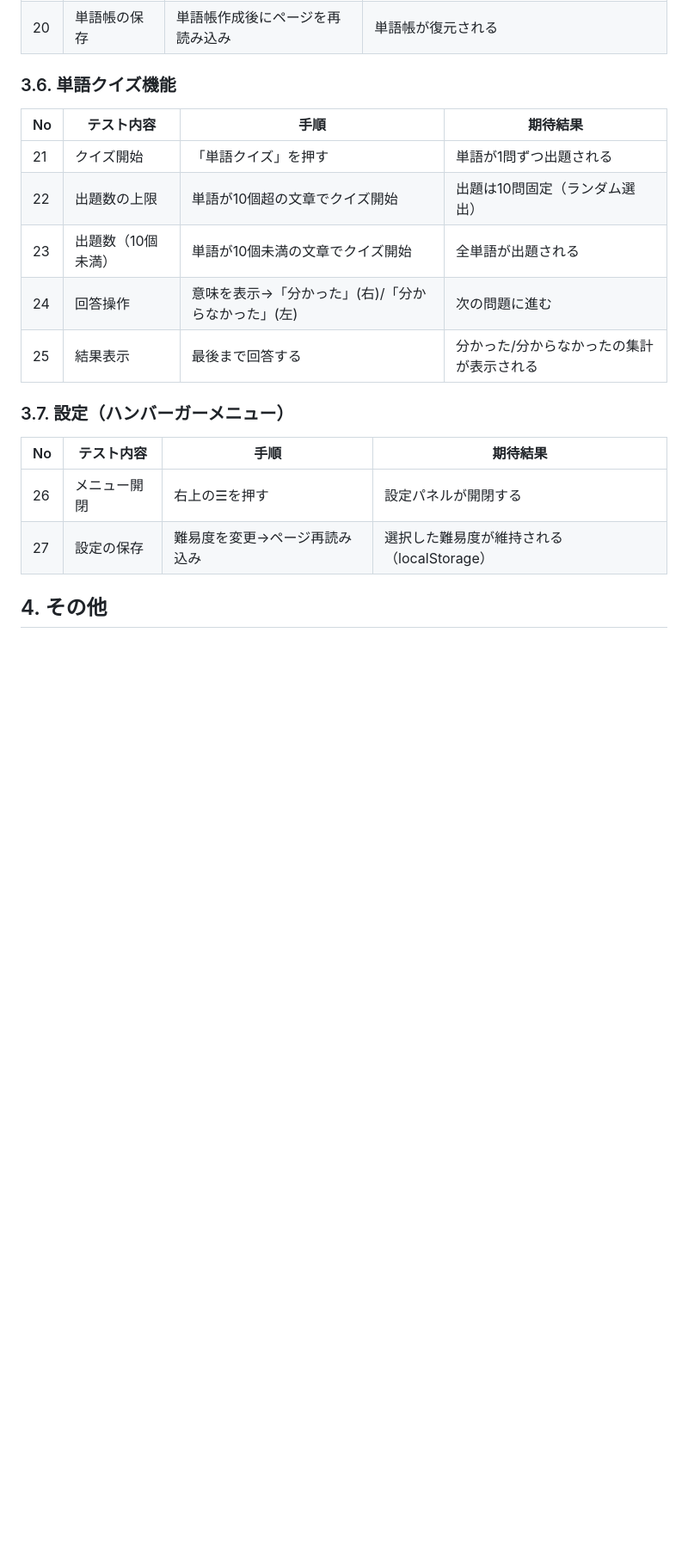
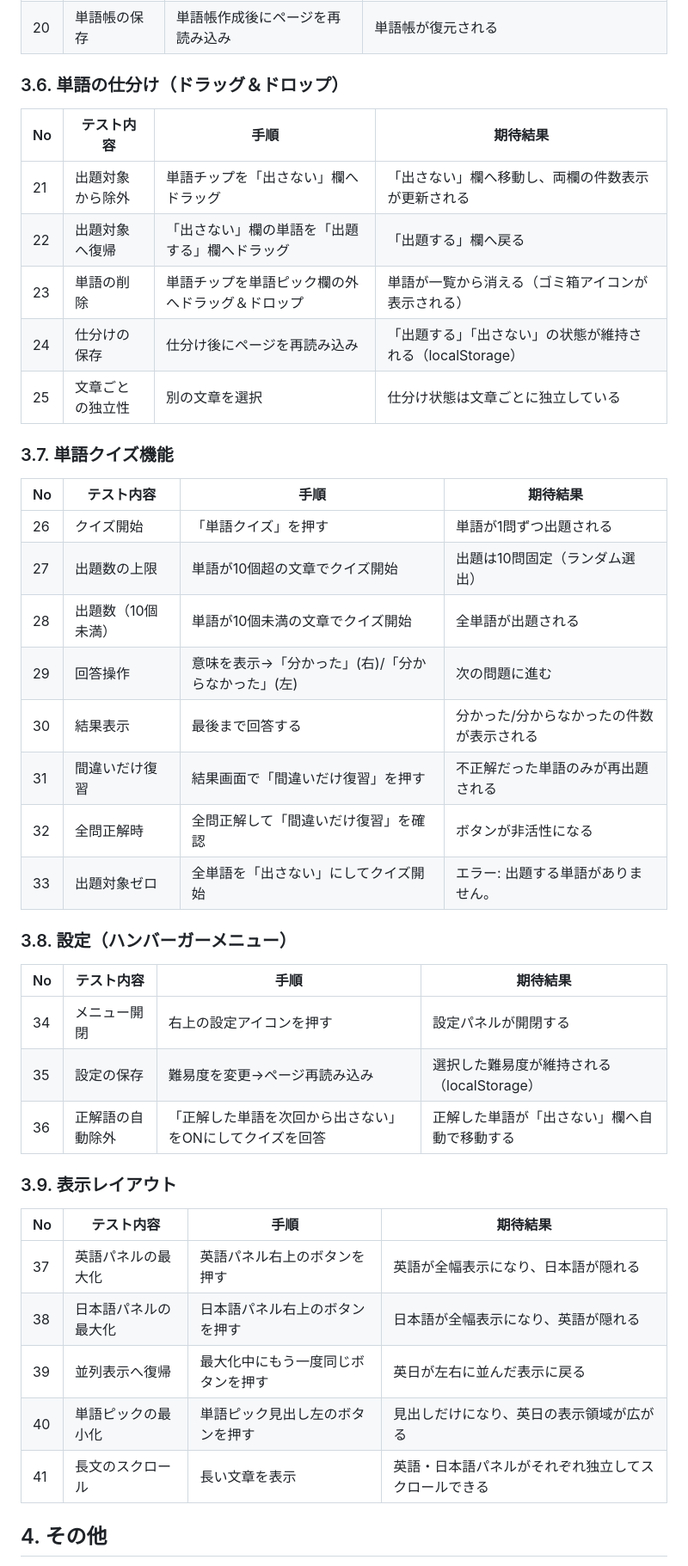
Before and after one commit to mie-u-psd-2026/mu-psd03, a Markdown page: test-spec.md, the part around one of its changes. Shown at 86% size. Rendered like a GitHub page; blank space fills up the shorter version.

Commit message:
テストケースの追加

```diff
--- a/test-spec.md
+++ b/test-spec.md
@@ -56,20 +56,42 @@
 | 19 | 難易度: 上級 | 設定で上級を選び単語帳を作成 | 難しい単語に絞って抽出される |
 | 20 | 単語帳の保存 | 単語帳作成後にページを再読み込み | 単語帳が復元される |
 
-### 3.6. 単語クイズ機能
+### 3.6. 単語の仕分け（ドラッグ＆ドロップ）
 | No | テスト内容 | 手順 | 期待結果 |
 |----|------------|------|----------|
-| 21 | クイズ開始 | 「単語クイズ」を押す | 単語が1問ずつ出題される |
-| 22 | 出題数の上限 | 単語が10個超の文章でクイズ開始 | 出題は10問固定（ランダム選出） |
-| 23 | 出題数（10個未満） | 単語が10個未満の文章でクイズ開始 | 全単語が出題される |
-| 24 | 回答操作 | 意味を表示→「分かった」(右)/「分からなかった」(左) | 次の問題に進む |
-| 25 | 結果表示 | 最後まで回答する | 分かった/分からなかったの集計が表示される |
+| 21 | 出題対象から除外 | 単語チップを「出さない」欄へドラッグ | 「出さない」欄へ移動し、両欄の件数表示が更新される |
+| 22 | 出題対象へ復帰 | 「出さない」欄の単語を「出題する」欄へドラッグ | 「出題する」欄へ戻る |
+| 23 | 単語の削除 | 単語チップを単語ピック欄の外へドラッグ＆ドロップ | 単語が一覧から消える（ゴミ箱アイコンが表示される） |
+| 24 | 仕分けの保存 | 仕分け後にページを再読み込み | 「出題する」「出さない」の状態が維持される（localStorage） |
+| 25 | 文章ごとの独立性 | 別の文章を選択 | 仕分け状態は文章ごとに独立している |
 
-### 3.7. 設定（ハンバーガーメニュー）
+### 3.7. 単語クイズ機能
 | No | テスト内容 | 手順 | 期待結果 |
 |----|------------|------|----------|
-| 26 | メニュー開閉 | 右上の☰を押す | 設定パネルが開閉する |
-| 27 | 設定の保存 | 難易度を変更→ページ再読み込み | 選択した難易度が維持される（localStorage） |
+| 26 | クイズ開始 | 「単語クイズ」を押す | 単語が1問ずつ出題される |
+| 27 | 出題数の上限 | 単語が10個超の文章でクイズ開始 | 出題は10問固定（ランダム選出） |
+| 28 | 出題数（10個未満） | 単語が10個未満の文章でクイズ開始 | 全単語が出題される |
+| 29 | 回答操作 | 意味を表示→「分かった」(右)/「分からなかった」(左) | 次の問題に進む |
+| 30 | 結果表示 | 最後まで回答する | 分かった/分からなかったの件数が表示される |
+| 31 | 間違いだけ復習 | 結果画面で「間違いだけ復習」を押す | 不正解だった単語のみが再出題される |
+| 32 | 全問正解時 | 全問正解して「間違いだけ復習」を確認 | ボタンが非活性になる |
+| 33 | 出題対象ゼロ | 全単語を「出さない」にしてクイズ開始 | エラー: 出題する単語がありません。 |
+
+### 3.8. 設定（ハンバーガーメニュー）
+| No | テスト内容 | 手順 | 期待結果 |
+|----|------------|------|----------|
+| 34 | メニュー開閉 | 右上の設定アイコンを押す | 設定パネルが開閉する |
+| 35 | 設定の保存 | 難易度を変更→ページ再読み込み | 選択した難易度が維持される（localStorage） |
+| 36 | 正解語の自動除外 | 「正解した単語を次回から出さない」をONにしてクイズを回答 | 正解した単語が「出さない」欄へ自動で移動する |
+
+### 3.9. 表示レイアウト
+| No | テスト内容 | 手順 | 期待結果 |
+|----|------------|------|----------|
+| 37 | 英語パネルの最大化 | 英語パネル右上のボタンを押す | 英語が全幅表示になり、日本語が隠れる |
+| 38 | 日本語パネルの最大化 | 日本語パネル右上のボタンを押す | 日本語が全幅表示になり、英語が隠れる |
+| 39 | 並列表示へ復帰 | 最大化中にもう一度同じボタンを押す | 英日が左右に並んだ表示に戻る |
+| 40 | 単語ピックの最小化 | 単語ピック見出し左のボタンを押す | 見出しだけになり、英日の表示領域が広がる |
+| 41 | 長文のスクロール | 長い文章を表示 | 英語・日本語パネルがそれぞれ独立してスクロールできる |
 
 ## 4. その他
 - 入力最大長（ファイル抽出は20,000文字まで）の確認
```
Also changed, not shown: other parts of test-spec.md (+31 -0 lines).
